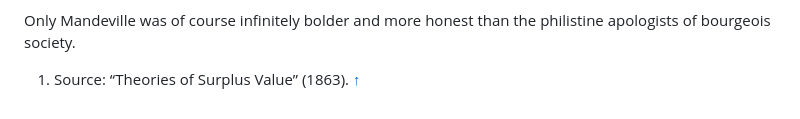
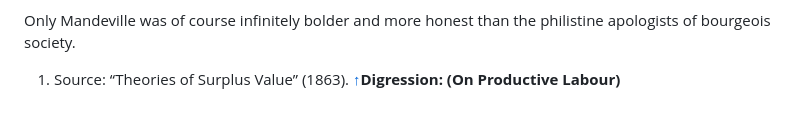
Before and after one commit to communist-prometheus/public-website-content, a Markdown page: blog/productivity-apologetics/index.en.md, the part around one of its changes. Drawn GitHub-style.

Commit message:
updated Apologist Conception of the Productivity of All Professions in blog

```diff
--- a/blog/productivity-apologetics/index.en.md
+++ b/blog/productivity-apologetics/index.en.md
@@ -24,4 +24,4 @@ _“That what we call Evil in this World, Moral as well as Natural, is the grand
 
 Only Mandeville was of course infinitely bolder and more honest than the philistine apologists of bourgeois society.
 
-1.  Source: “Theories of Surplus Value” (1863). [↑](#footnote-ref-2)
+1.  Source: “Theories of Surplus Value” (1863). [↑](#footnote-ref-2)**Digression: (On Productive Labour)**
```
Also changed, not shown: other parts of blog/productivity-apologetics/index.en.md (+1 -1 lines).
